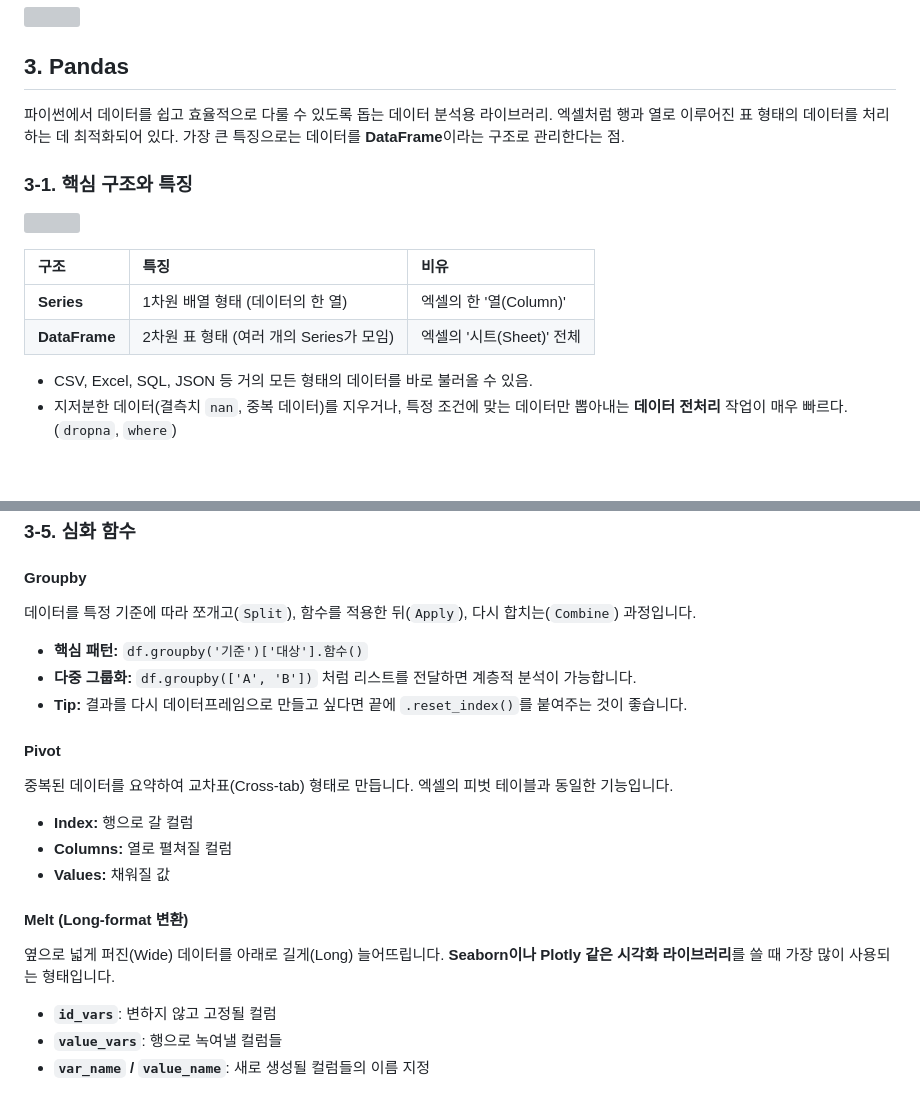
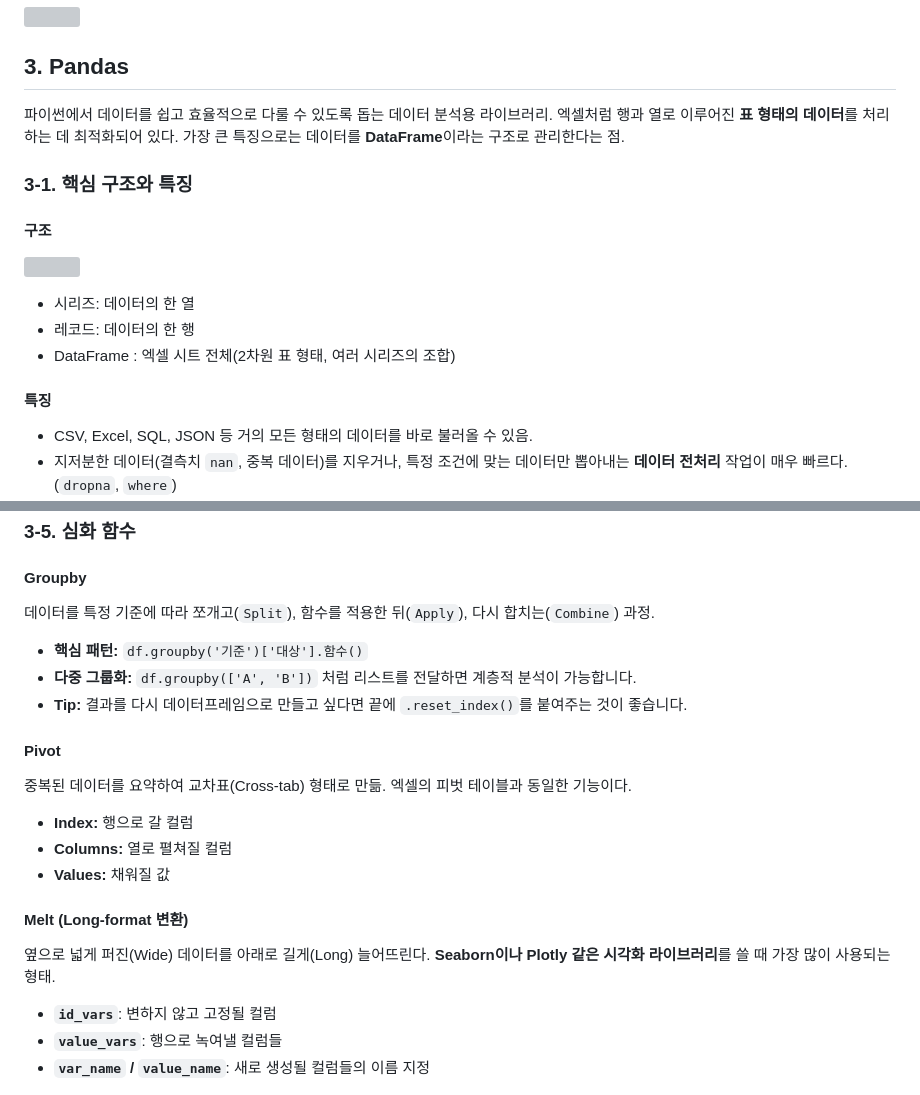
Before and after one commit to prgmd/prgmd_blog, a Markdown page: files/20260318-learning-ai-01.md, 2 parts joined by grey strips. GitHub-like rendering; blank space fills up the shorter version; grey boxes are pictures that could not be loaded.

Commit message:
Update Posts “20260318-learning-ai-01”

```diff
--- a/files/20260318-learning-ai-01.md
+++ b/files/20260318-learning-ai-01.md
@@ -177,19 +178,17 @@ plt.show()
 ![](https://velog.velcdn.com/images/paramad/post/3400ec64-df72-4708-a517-ac842b8b8020/image.png)
 
 ## 3. Pandas
-파이썬에서 데이터를 쉽고 효율적으로 다룰 수 있도록 돕는 데이터 분석용 라이브러리. 엑셀처럼 행과 열로 이루어진 표 형태의 데이터를 처리하는 데 최적화되어 있다. 가장 큰 특징으로는 데이터를 **DataFrame**이라는 구조로 관리한다는 점.
+파이썬에서 데이터를 쉽고 효율적으로 다룰 수 있도록 돕는 데이터 분석용 라이브러리. 엑셀처럼 행과 열로 이루어진 **표 형태의 데이터**를 처리하는 데 최적화되어 있다. 가장 큰 특징으로는 데이터를 **DataFrame**이라는 구조로 관리한다는 점.
 
 ### 3-1. 핵심 구조와 특징
-
+#### 구조
 ![](https://velog.velcdn.com/images/paramad/post/d678ba3d-9409-418e-92c8-16f00ab63cf3/image.png)
 
+- 시리즈: 데이터의 한 열
+- 레코드: 데이터의 한 행
+- DataFrame : 엑셀 시트 전체(2차원 표 형태, 여러 시리즈의 조합)
 
-| 구조 | 특징 | 비유 |
-| :--- | :--- | :--- |
-| **Series** | 1차원 배열 형태 (데이터의 한 열) | 엑셀의 한 '열(Column)' |
-| **DataFrame** | 2차원 표 형태 (여러 개의 Series가 모임) | 엑셀의 '시트(Sheet)' 전체 |
-
-
+#### 특징
 - CSV, Excel, SQL, JSON 등 거의 모든 형태의 데이터를 바로 불러올 수 있음.
 - 지저분한 데이터(결측치 `nan`, 중복 데이터)를 지우거나, 특정 조건에 맞는 데이터만 뽑아내는 **데이터 전처리** 작업이 매우 빠르다. (`dropna`, `where`)
 - 파이썬 기본 리스트나 딕셔너리보다 훨씬 많은 양의 데이터를 메모리 효율적으로 계산 가능.
@@ -252,20 +251,21 @@ df[(df['tip'] >= 5) & (df['sex'] == 'Male')]
 
 ### 3-5. 심화 함수
 #### Groupby
-데이터를 특정 기준에 따라 쪼개고(`Split`), 함수를 적용한 뒤(`Apply`), 다시 합치는(`Combine`) 과정입니다.
+
+데이터를 특정 기준에 따라 쪼개고(`Split`), 함수를 적용한 뒤(`Apply`), 다시 합치는(`Combine`) 과정.
 
 * **핵심 패턴:** `df.groupby('기준')['대상'].함수()`
 * **다중 그룹화:** `df.groupby(['A', 'B'])` 처럼 리스트를 전달하면 계층적 분석이 가능합니다.
 * **Tip:** 결과를 다시 데이터프레임으로 만들고 싶다면 끝에 `.reset_index()`를 붙여주는 것이 좋습니다.
 
 #### Pivot
-중복된 데이터를 요약하여 교차표(Cross-tab) 형태로 만듭니다. 엑셀의 피벗 테이블과 동일한 기능입니다.
+중복된 데이터를 요약하여 교차표(Cross-tab) 형태로 만듦. 엑셀의 피벗 테이블과 동일한 기능이다.
 * **Index:** 행으로 갈 컬럼
 * **Columns:** 열로 펼쳐질 컬럼
 * **Values:** 채워질 값
 
 #### Melt (Long-format 변환)
-옆으로 넓게 퍼진(Wide) 데이터를 아래로 길게(Long) 늘어뜨립니다. **Seaborn이나 Plotly 같은 시각화 라이브러리**를 쓸 때 가장 많이 사용되는 형태입니다.
+옆으로 넓게 퍼진(Wide) 데이터를 아래로 길게(Long) 늘어뜨린다. **Seaborn이나 Plotly 같은 시각화 라이브러리**를 쓸 때 가장 많이 사용되는 형태.
 * **`id_vars`**: 변하지 않고 고정될 컬럼
 * **`value_vars`**: 행으로 녹여낼 컬럼들
 * **`var_name` / `value_name`**: 새로 생성될 컬럼들의 이름 지정
```
Also changed, not shown: other parts of files/20260318-learning-ai-01.md (+2 -1 lines).
